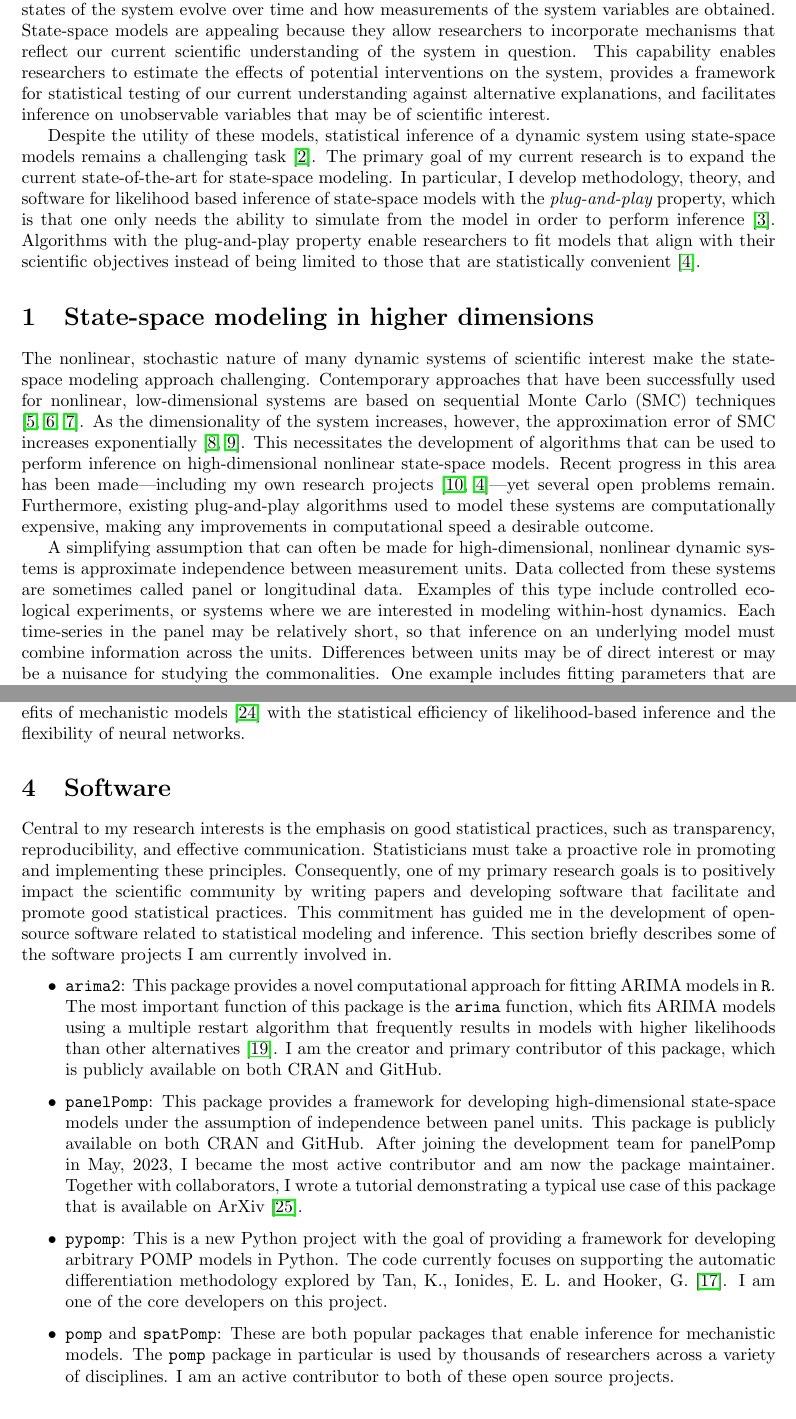
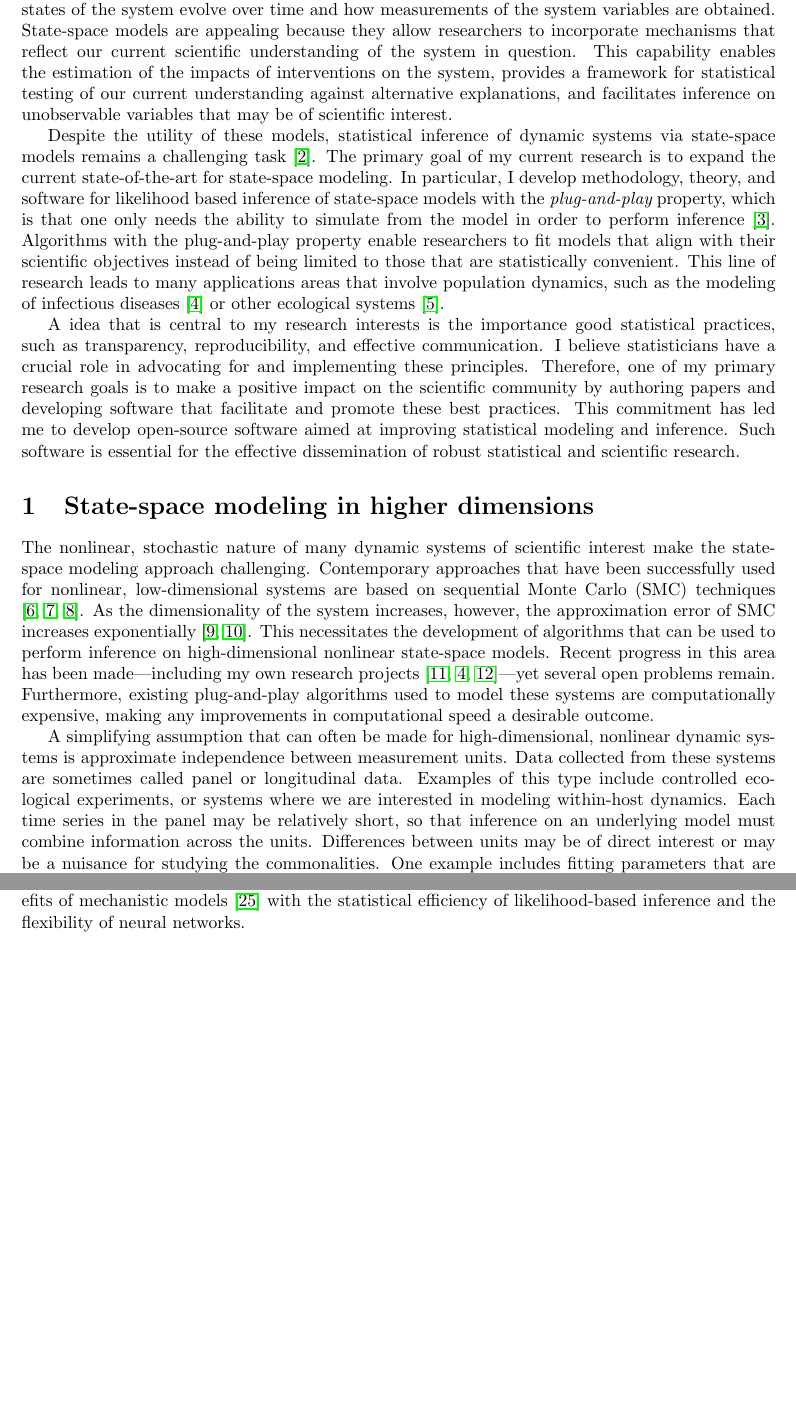
Before and after one commit to jeswheel/jeswheel.github.io, a LaTeX document (texDocs/researchStatement.tex): two parts of pages 1 and 3 of 5, joined at a grey line, cut so that both start at the same text, the shorter picture padded with empty space. Compiled offline with pdfLaTeX.

Commit message:
minor edits

```diff
--- a/texDocs/researchStatement.tex
+++ b/texDocs/researchStatement.tex
@@ -30,12 +30,18 @@
 \noindent A modern approach to modeling time series data is the use of state-space (or mechanistic) models \cite{durbin12}.
 These models require the proposal of mathematical equations that describe how unobservable states of the system evolve over time and how measurements of the system variables are obtained.
 State-space models are appealing because they allow researchers to incorporate mechanisms that reflect our current scientific understanding of the system in question.
-This capability enables researchers to estimate the effects of potential interventions on the system, provides a framework for statistical testing of our current understanding against alternative explanations, and facilitates inference on unobservable variables that may be of scientific interest.
+This capability enables the estimation of the impacts of interventions on the system, provides a framework for statistical testing of our current understanding against alternative explanations, and facilitates inference on unobservable variables that may be of scientific interest.
 
-Despite the utility of these models, statistical inference of a dynamic system using state-space models remains a challenging task \cite{auger16}.
+Despite the utility of these models, statistical inference of dynamic systems via state-space models remains a challenging task \cite{auger16}.
 The primary goal of my current research is to expand the current state-of-the-art for state-space modeling.
 In particular, I develop methodology, theory, and software for likelihood based inference of state-space models with the {\it plug-and-play} property, which is that one only needs the ability to simulate from the model in order to perform inference \cite{breto09}.
-Algorithms with the plug-and-play property enable researchers to fit models that align with their scientific objectives instead of being limited to those that are statistically convenient \cite{wheeler24}.
+Algorithms with the plug-and-play property enable researchers to fit models that align with their scientific objectives instead of being limited to those that are statistically convenient.
+This line of research leads to many applications areas that involve population dynamics, such as the modeling of infectious diseases \cite{wheeler24} or other ecological systems \cite{yang24}.
+
+A idea that is central to my research interests is the importance good statistical practices, such as transparency, reproducibility, and effective communication.
+I believe statisticians have a crucial role in advocating for and implementing these principles. Therefore, one of my primary research goals is to make a positive impact on the scientific community by authoring papers and developing software that facilitate and promote these best practices.
+This commitment has led me to develop open-source software aimed at improving statistical modeling and inference.
+Such software is essential for the effective dissemination of robust statistical and scientific research.
 
 % An important outcome of this line of research is
 % State-space models are particularly useful in studying population Ecology.
@@ -46,14 +52,14 @@ The nonlinear, stochastic nature of many dynamic systems of scientific interest
 Contemporary approaches that have been successfully used for nonlinear, low-dimensional systems are based on sequential Monte Carlo (SMC) techniques \cite{ionides06,andrieu10,ionides15}.
 As the dimensionality of the system increases, however, the approximation error of SMC increases exponentially \cite{bengtsson08,snyder08}.
 This necessitates the development of algorithms that can be used to perform inference on high-dimensional nonlinear state-space models.
-Recent progress in this area has been made---including my own research projects \cite{ionides22,wheeler24}---yet several open problems remain.
+Recent progress in this area has been made---including my own research projects \cite{ionides22,wheeler24,panelpomp}---yet several open problems remain.
 Furthermore, existing plug-and-play algorithms used to model these systems are computationally expensive, making any improvements in computational speed a desirable outcome.
 % Recent research by my research group have enabled some progress in this area \cite{ionides22}.
 
 A simplifying assumption that can often be made for high-dimensional, nonlinear dynamic systems is approximate independence between measurement units.
 Data collected from these systems are sometimes called panel or longitudinal data.
 Examples of this type include controlled ecological experiments, or systems where we are interested in modeling within-host dynamics.
-Each time-series in the panel may be relatively short, so that inference on an underlying model must combine information across the units.
+Each time series in the panel may be relatively short, so that inference on an underlying model must combine information across the units.
 Differences between units may be of direct interest or may be a nuisance for studying the commonalities.
 One example includes fitting parameters that are both shared across units in the panel and also those that are specific to each unit.
 Current state-of-the-art plug-and-play algorithms available for fitting models of this type treat panel state-space models similar to their lower-dimensional equivalents \cite{breto20}, and can therefore still suffer from particle depletion \cite{snyder08}, making these approaches less applicable in high dimensions.
@@ -111,31 +117,6 @@ The \texttt{pypomp} software project, currently under development (\url{https://
 This could lean to novel insights into an infectious disease system.
 Similarly, this approach has the potential to yield new understanding in other nonlinear dynamic systems by incorporating the scientific benefits of mechanistic models \cite{baker18} with the statistical efficiency of likelihood-based inference and the flexibility of neural networks.
 
-\section{Software}\label{sec:software}
-
-% While my current research is focused on state-space modeling of dynamic systems, I am also interested in a wide array of statistical topics and open to new research directions and collaborations.
-Central to my research interests is the emphasis on good statistical practices, such as transparency, reproducibility, and effective communication.
-Statisticians must take a proactive role in promoting and implementing these principles.
-Consequently, one of my primary research goals is to positively impact the scientific community by writing papers and developing software that facilitate and promote good statistical practices.
-This commitment has guided me in the development of open-source software related to statistical modeling and inference.
-This section briefly describes some of the software projects I am currently involved in.
-
-\begin{itemize}
-
-      \item \texttt{arima2}: This package provides a novel computational approach for fitting ARIMA models in \texttt{R}. The most important function of this package is the \texttt{arima} function, which fits ARIMA models using a multiple restart algorithm that frequently results in models with higher likelihoods than other alternatives \cite{wheelerARMA}.
-    I am the creator and primary contributor of this package, which is publicly available on both CRAN and GitHub.
-
-    \item \texttt{panelPomp}: This package provides a framework for developing high-dimensional state-space models under the assumption of independence between panel units.
-    This package is publicly available on both CRAN and GitHub.
-    After joining the development team for panelPomp in May, 2023, I became the most active contributor and am now the package maintainer.
-    Together with collaborators, I wrote a tutorial demonstrating a typical use case of this package that is available on ArXiv \cite{breto24}.
-
-    \item \texttt{pypomp}: This is a new Python project with the goal of providing a framework for developing arbitrary POMP models in Python. The code currently focuses on supporting the automatic differentiation methodology explored by Tan, K., Ionides, E. L. and Hooker, G. \cite{tan24}. I am one of the core developers on this project.
-
-    \item \texttt{pomp} and \texttt{spatPomp}: These are both popular packages that enable inference for mechanistic models. The \texttt{pomp} package in particular is used by thousands of researchers across a variety of disciplines. I am an active contributor to both of these open source projects.
-
-\end{itemize}
-
 \bibliography{myWorks.bib,otherWorks.bib}
 \bibliographystyle{ieeetr}
 
```
Also changed, not shown: texDocs/cv.tex (+17 -15 lines), texDocs/myWorks.bib (+12 -4 lines), texDocs/teachingStatement.tex (+1 -1 lines), texDocs/cv.pdf, texDocs/researchStatement.pdf, texDocs/teachingStatement.pdf, texDocs/researchStatement.tex (2 more changed lines).
